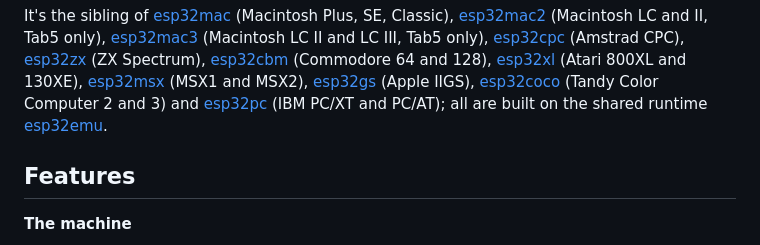
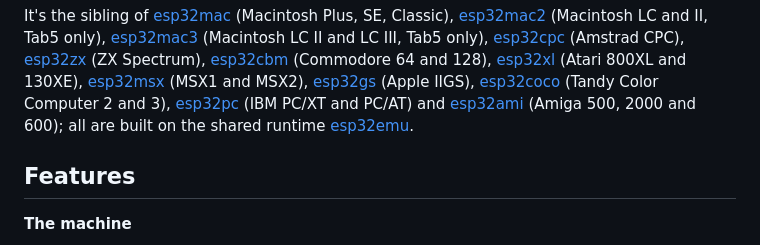
Before and after one commit to rlucencic/esp32ste, a Markdown page: README.md, the part around one of its changes. GitHub-like rendering.

Commit message:
README: esp32ami, the Amiga sibling
Co-Authored-By: Claude Opus 5.5 <noreply@anthropic.com>

```diff
--- a/README.md
+++ b/README.md
@@ -48,8 +48,9 @@ LC II and LC III, Tab5 only),
 [esp32msx](https://github.com/rlucencic/esp32msx) (MSX1 and MSX2),
 [esp32gs](https://github.com/rlucencic/esp32gs) (Apple IIGS),
 [esp32coco](https://github.com/rlucencic/esp32coco) (Tandy Color Computer 2
-and 3) and
-[esp32pc](https://github.com/rlucencic/esp32pc) (IBM PC/XT and PC/AT);
+and 3),
+[esp32pc](https://github.com/rlucencic/esp32pc) (IBM PC/XT and PC/AT) and
+[esp32ami](https://github.com/rlucencic/esp32ami) (Amiga 500, 2000 and 600);
 all are built on the shared runtime
 [esp32emu](https://github.com/rlucencic/esp32emu).
 
```
Also changed, not shown: other parts of README.md (+3 -2 lines).
